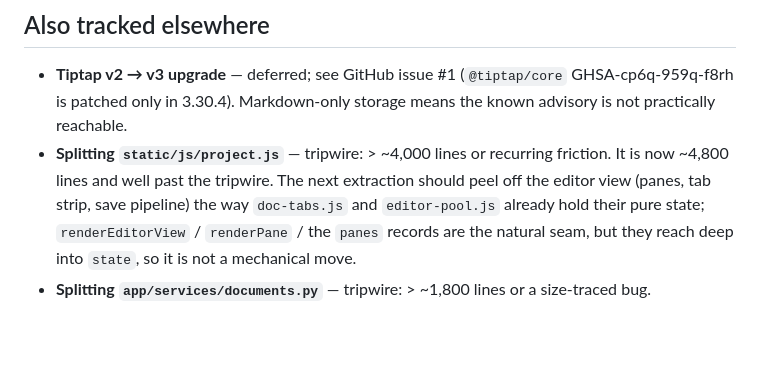
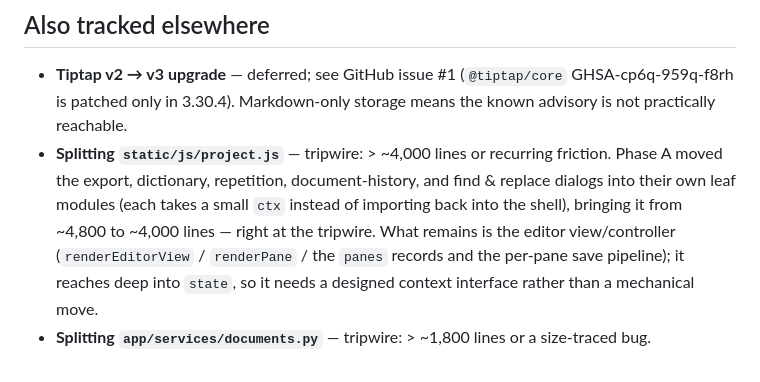
Before and after one commit to Haibane-Lain/Iwakura-Memoria, a Markdown page: TODO.md, the part around the change. Drawn GitHub-style; blank space fills up the shorter version.

Commit message:
Note the project.js dialog extraction in the roadmap

```diff
--- a/TODO.md
+++ b/TODO.md
@@ -172,10 +172,12 @@ Legend for hooks: where the work would plug into the current code.
   (`@tiptap/core` GHSA-cp6q-959q-f8rh is patched only in 3.30.4). Markdown-only
   storage means the known advisory is not practically reachable.
 - **Splitting `static/js/project.js`** — tripwire: > ~4,000 lines or recurring
-  friction. It is now ~4,800 lines and well past the tripwire. The next
-  extraction should peel off the editor view (panes, tab strip, save pipeline)
-  the way `doc-tabs.js` and `editor-pool.js` already hold their pure state;
-  `renderEditorView` / `renderPane` / the `panes` records are the natural seam,
-  but they reach deep into `state`, so it is not a mechanical move.
+  friction. Phase A moved the export, dictionary, repetition, document-history,
+  and find & replace dialogs into their own leaf modules (each takes a small
+  `ctx` instead of importing back into the shell), bringing it from ~4,800 to
+  ~4,000 lines — right at the tripwire. What remains is the editor
+  view/controller (`renderEditorView` / `renderPane` / the `panes` records and
+  the per-pane save pipeline); it reaches deep into `state`, so it needs a
+  designed context interface rather than a mechanical move.
 - **Splitting `app/services/documents.py`** — tripwire: > ~1,800 lines or a
   size-traced bug.
```
